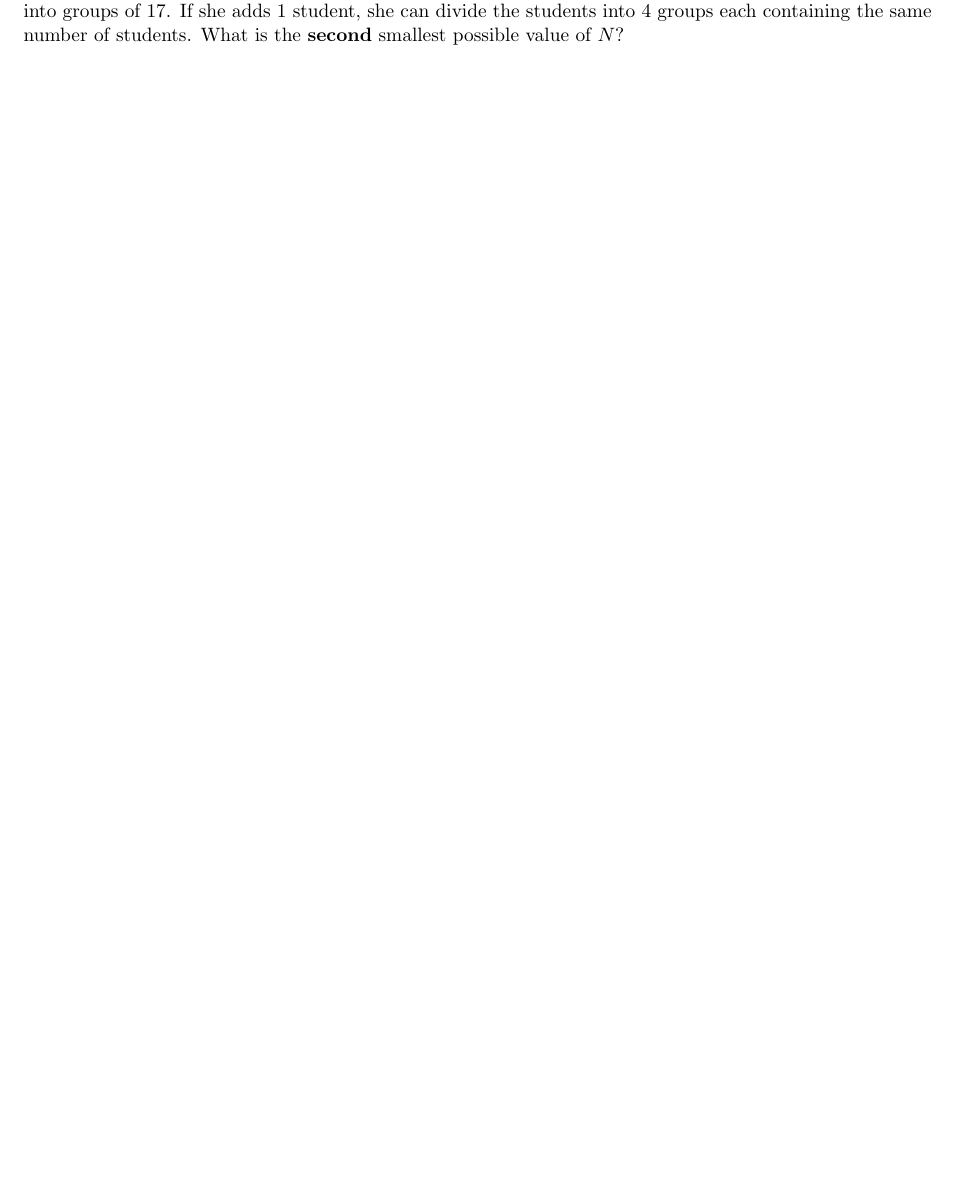
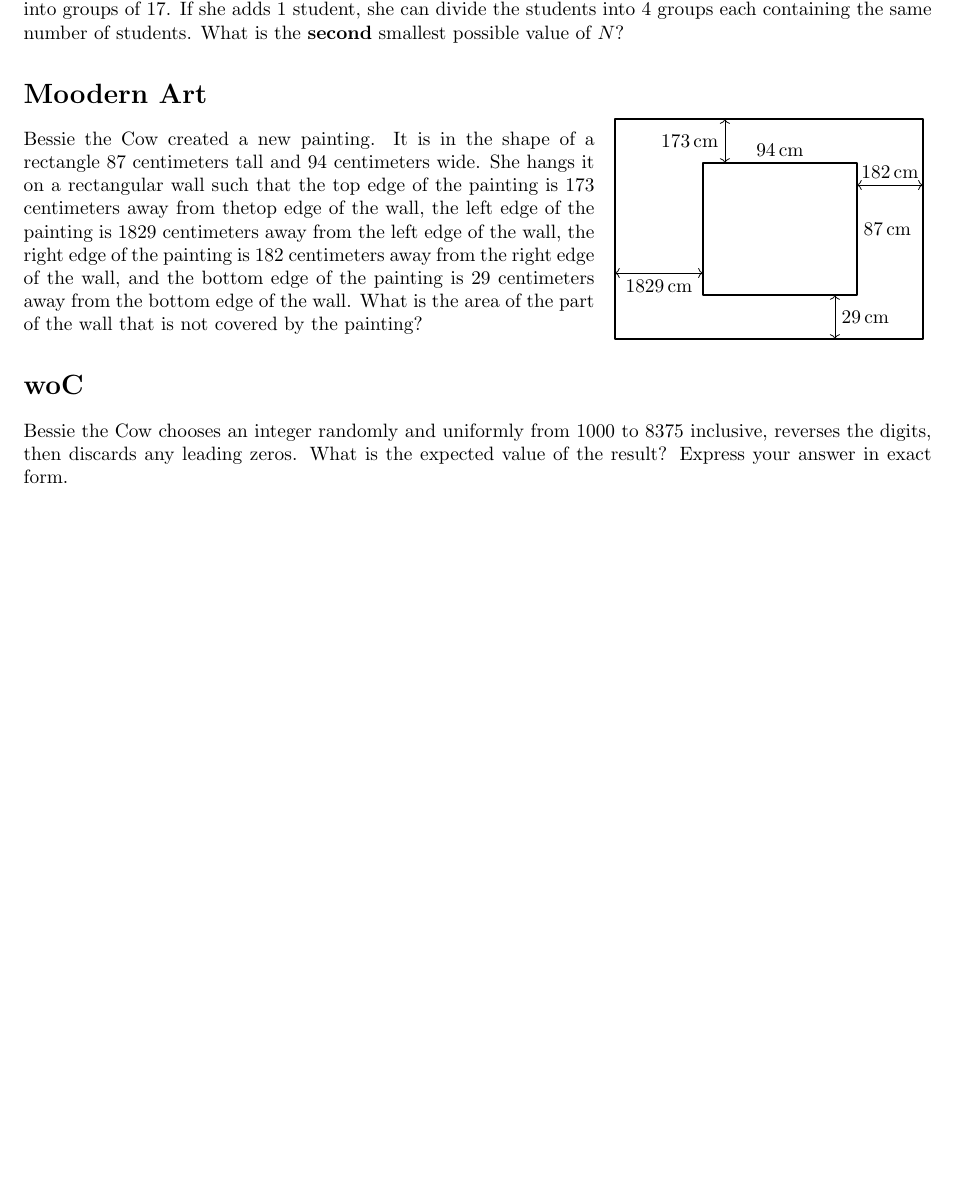
Before and after one commit to CVMuAlphaTheta/cvjmt, a LaTeX CV (cvjmt/problems.tex): part of page 3 of 3, cut so that both start at the same text, the shorter picture padded with empty space. Compiled offline with pdfLaTeX.

Commit message:
Add problems

```diff
--- a/cvjmt/problems.tex
+++ b/cvjmt/problems.tex
@@ -167,4 +167,48 @@ If she adds $11$ students (to the original class of $N$ students), she can evenl
 If she adds $5$ students (to the original $N$ students), she can split the students into groups of $17$.
 If she adds $1$ student, she can divide the students into $4$ groups each containing the same number of students.
 What is the \textbf{second} smallest possible value of $N$?
+
+\section*{Moodern Art}
+\begin{wrapfigure}{r}{0.35\linewidth}
+	\vspace{-20pt}
+	\centering
+	\begin{tikzpicture}[scale=0.8]
+		\tkzDefPoint(0,0){A}
+		\tkzDefPoint(0,5){B}
+		\tkzDefPoint(7,5){C}
+		\tkzDefPoint(7,0){D}
+		\tkzDrawPolygon[thick](A,B,C,D)
+
+		\tkzDefPoint(2,1){E}
+		\tkzDefPoint(2,4){F}
+		\tkzDefPoint(5.5,4){G}
+		\tkzDefPoint(5.5,1){H}
+		\tkzDrawPolygon[thick](E,F,G,H)
+		\tkzLabelSegment[above](F,G){$\SI{94}{cm}$}
+		\tkzLabelSegment[right](G,H){$\SI{87}{cm}$}
+
+		\tkzDefPoint(0,1){I}
+		\tkzDefPoint(2,5){J}
+		\tkzDefPoint(7,4){K}
+		\tkzDefPoint(5.5,0){L}
+		\tkzDrawSegment[thin,arrows=<->]([yshift=0.5cm]E,[yshift=0.5cm]I)
+		\tkzLabelSegment[below]([yshift=0.5cm]E,[yshift=0.5cm]I){$\SI{1829}{cm}$}
+		\tkzDrawSegment[thin,arrows=<->]([xshift=0.5cm]F,[xshift=0.5cm]J)
+		\tkzLabelSegment[left]([xshift=0.5cm]F,[xshift=0.5cm]J){$\SI{173}{cm}$}
+		\tkzDrawSegment[thin,arrows=<->]([yshift=-0.5cm]G,[yshift=-0.5cm]K)
+		\tkzLabelSegment[above]([yshift=-0.5cm]G,[yshift=-0.5cm]K){$\SI{182}{cm}$}
+		\tkzDrawSegment[thin,arrows=<->]([xshift=-0.5cm]H,[xshift=-0.5cm]L)
+		\tkzLabelSegment[right]([xshift=-0.5cm]H,[xshift=-0.5cm]L){$\SI{29}{cm}$}
+	\end{tikzpicture}
+	\vspace{-20pt}
+\end{wrapfigure}
+Bessie the Cow created a new painting.
+It is in the shape of a rectangle $87$ centimeters tall and $94$ centimeters wide.
+She hangs it on a rectangular wall such that the top edge of the painting is $173$ centimeters away from thetop edge of the wall, the left edge of the painting is $1829$ centimeters away from the left edge of the wall, the right edge of the painting is $182$ centimeters away from the right edge of the wall, and the bottom edge of the painting is $29$ centimeters away from the bottom edge of the wall.
+What is the area of the part of the wall that is not covered by the painting?
+
+\section*{woC}
+Bessie the Cow chooses an integer randomly and uniformly from $1000$ to $8375$ inclusive, reverses the digits, then discards any leading zeros.
+What is the expected value of the result?
+Express your answer in exact form.
 \end{document}
```
